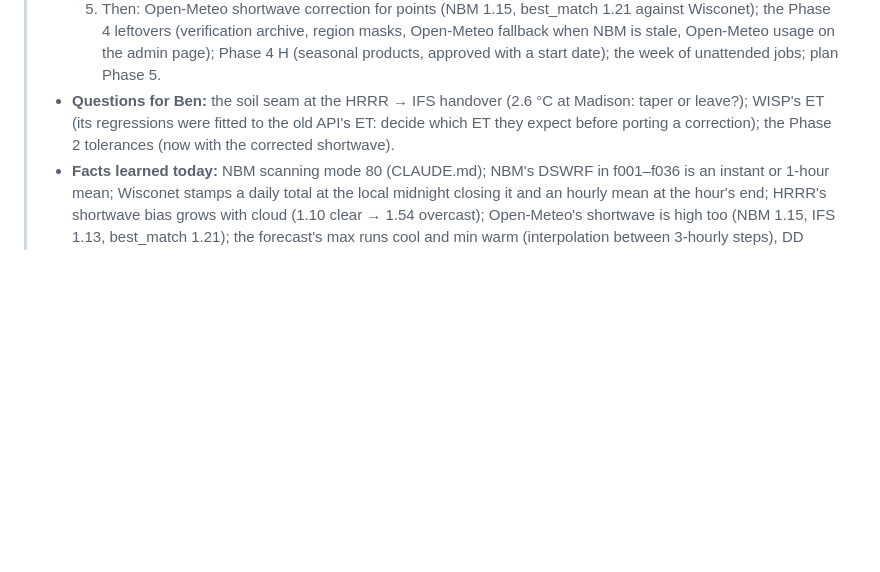
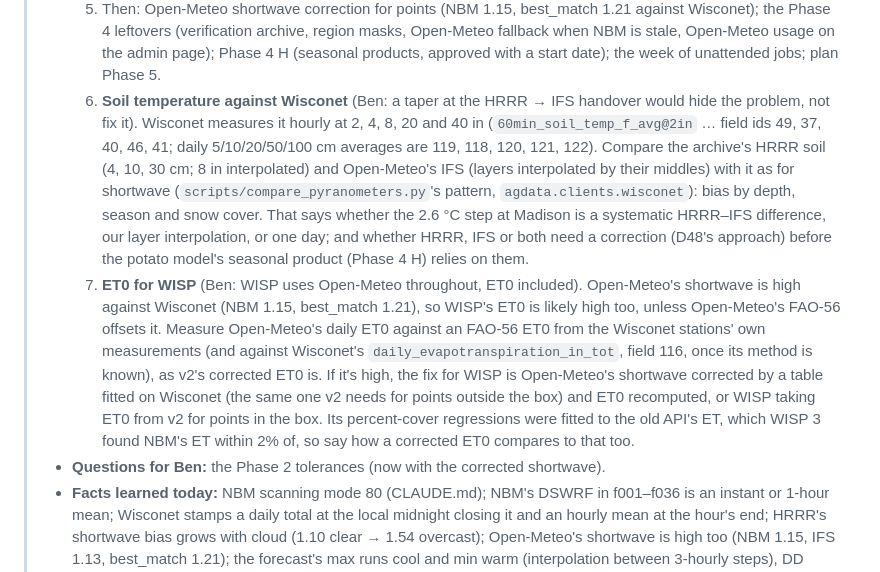
Before and after one commit to uwent/agweather2, a Markdown page: PLAN.md, the part around the change. Drawn GitHub-style; blank space fills up the shorter version.

Commit message:
PLAN: soil temperature and WISP's ET0 against Wisconet in the handoff
Co-Authored-By: Claude Opus 5.5 <noreply@anthropic.com>

```diff
--- a/PLAN.md
+++ b/PLAN.md
@@ -470,7 +470,9 @@ Every model from the old API, VDIFN and the three R apps as one readable Python
 >   3. D39's min and the humid hours, on the cached hours: the prototype is `tmp/backtest/d39_prototype.py` (gitignored; move it to `scripts/` if it becomes the method), but switch it to `backtest_forecast.derive` (which now reshapes the max as production does) and only add the night: lower each 00–12Z window's min by the hours' warm bias by lead (fit on alternate runs, test on the rest), then check RH ≥ 90 hours (were −1.4 → −3.5 h/day). If they're still short, try a night dew point adjustment. Whatever's kept goes in `forecast.adjust_hours`.
 >   4. Rerun the full backtest report with the new script (`--report` won't do: daily forecasts must be recomputed through `derive`; a `--rescore` mode replaying `_hours.npz` through `derive` would avoid fetching) and record it.
 >   5. Then: Open-Meteo shortwave correction for points (NBM 1.15, best_match 1.21 against Wisconet); the Phase 4 leftovers (verification archive, region masks, Open-Meteo fallback when NBM is stale, Open-Meteo usage on the admin page); Phase 4 H (seasonal products, approved with a start date); the week of unattended jobs; plan Phase 5.
-> - **Questions for Ben:** the soil seam at the HRRR → IFS handover (2.6 °C at Madison: taper or leave?); WISP's ET (its regressions were fitted to the old API's ET: decide which ET they expect before porting a correction); the Phase 2 tolerances (now with the corrected shortwave).
+>   6. **Soil temperature against Wisconet** (Ben: a taper at the HRRR → IFS handover would hide the problem, not fix it). Wisconet measures it hourly at 2, 4, 8, 20 and 40 in (`60min_soil_temp_f_avg@2in` … field ids 49, 37, 40, 46, 41; daily 5/10/20/50/100 cm averages are 119, 118, 120, 121, 122). Compare the archive's HRRR soil (4, 10, 30 cm; 8 in interpolated) and Open-Meteo's IFS (layers interpolated by their middles) with it as for shortwave (`scripts/compare_pyranometers.py`'s pattern, `agdata.clients.wisconet`): bias by depth, season and snow cover. That says whether the 2.6 °C step at Madison is a systematic HRRR–IFS difference, our layer interpolation, or one day; and whether HRRR, IFS or both need a correction (D48's approach) before the potato model's seasonal product (Phase 4 H) relies on them.
+>   7. **ET0 for WISP** (Ben: WISP uses Open-Meteo throughout, ET0 included). Open-Meteo's shortwave is high against Wisconet (NBM 1.15, best_match 1.21), so WISP's ET0 is likely high too, unless Open-Meteo's FAO-56 offsets it. Measure Open-Meteo's daily ET0 against an FAO-56 ET0 from the Wisconet stations' own measurements (and against Wisconet's `daily_evapotranspiration_in_tot`, field 116, once its method is known), as v2's corrected ET0 is. If it's high, the fix for WISP is Open-Meteo's shortwave corrected by a table fitted on Wisconet (the same one v2 needs for points outside the box) and ET0 recomputed, or WISP taking ET0 from v2 for points in the box. Its percent-cover regressions were fitted to the old API's ET, which WISP 3 found NBM's ET within 2% of, so say how a corrected ET0 compares to that too.
+> - **Questions for Ben:** the Phase 2 tolerances (now with the corrected shortwave).
 > - **Facts learned today:** NBM scanning mode 80 (CLAUDE.md); NBM's DSWRF in f001–f036 is an instant or 1-hour mean; Wisconet stamps a daily total at the local midnight closing it and an hourly mean at the hour's end; HRRR's shortwave bias grows with cloud (1.10 clear → 1.54 overcast); Open-Meteo's shortwave is high too (NBM 1.15, IFS 1.13, best_match 1.21); the forecast's max runs cool and min warm (interpolation between 3-hourly steps), DD barely notice.
 > - **Gotchas:** the worker must be restarted to pick up agdata changes (it imports once); `rebuild --stale` holds the write lock, so the hourly job skips while it runs; ruff wraps long lines, so a scripted replace can split a statement (assert the old text, and check after).
 
```
